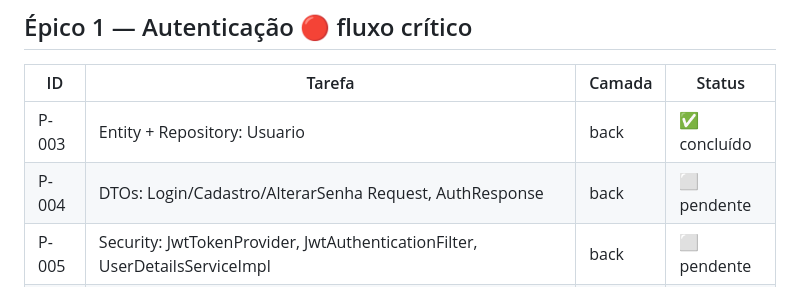
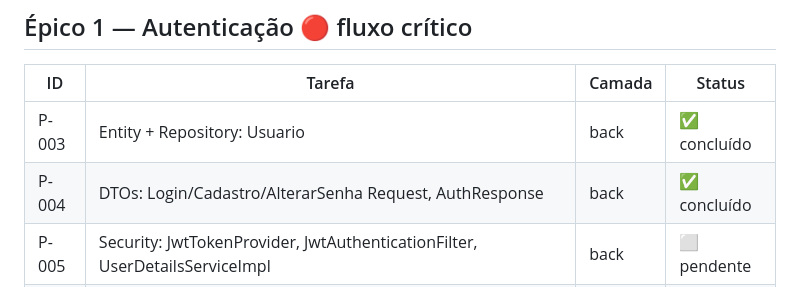
Before and after one commit to Joopbarbosa/Pense-Precifique-BackEnd, a Markdown page: claude/prompts/BACKLOG.md, the part around the change. Drawn GitHub-style.

Commit message:
chore(backlog): marca P-004 como concluído
Co-Authored-By: Claude Sonnet 4.6 <noreply@anthropic.com>

```diff
--- a/claude/prompts/BACKLOG.md
+++ b/claude/prompts/BACKLOG.md
@@ -19,7 +19,7 @@
 | ID | Tarefa | Camada | Status |
 |----|--------|--------|--------|
 | P-003 | Entity + Repository: Usuario | back | ✅ concluído |
-| P-004 | DTOs: Login/Cadastro/AlterarSenha Request, AuthResponse | back | ⬜ pendente |
+| P-004 | DTOs: Login/Cadastro/AlterarSenha Request, AuthResponse | back | ✅ concluído |
 | P-005 | Security: JwtTokenProvider, JwtAuthenticationFilter, UserDetailsServiceImpl | back | ⬜ pendente |
 | P-006 | Service: AuthService (registro, login) | back | ⬜ pendente |
 | P-007 | Controller: AuthController (POST /auth/login, /auth/register) | back | ⬜ pendente |
```
